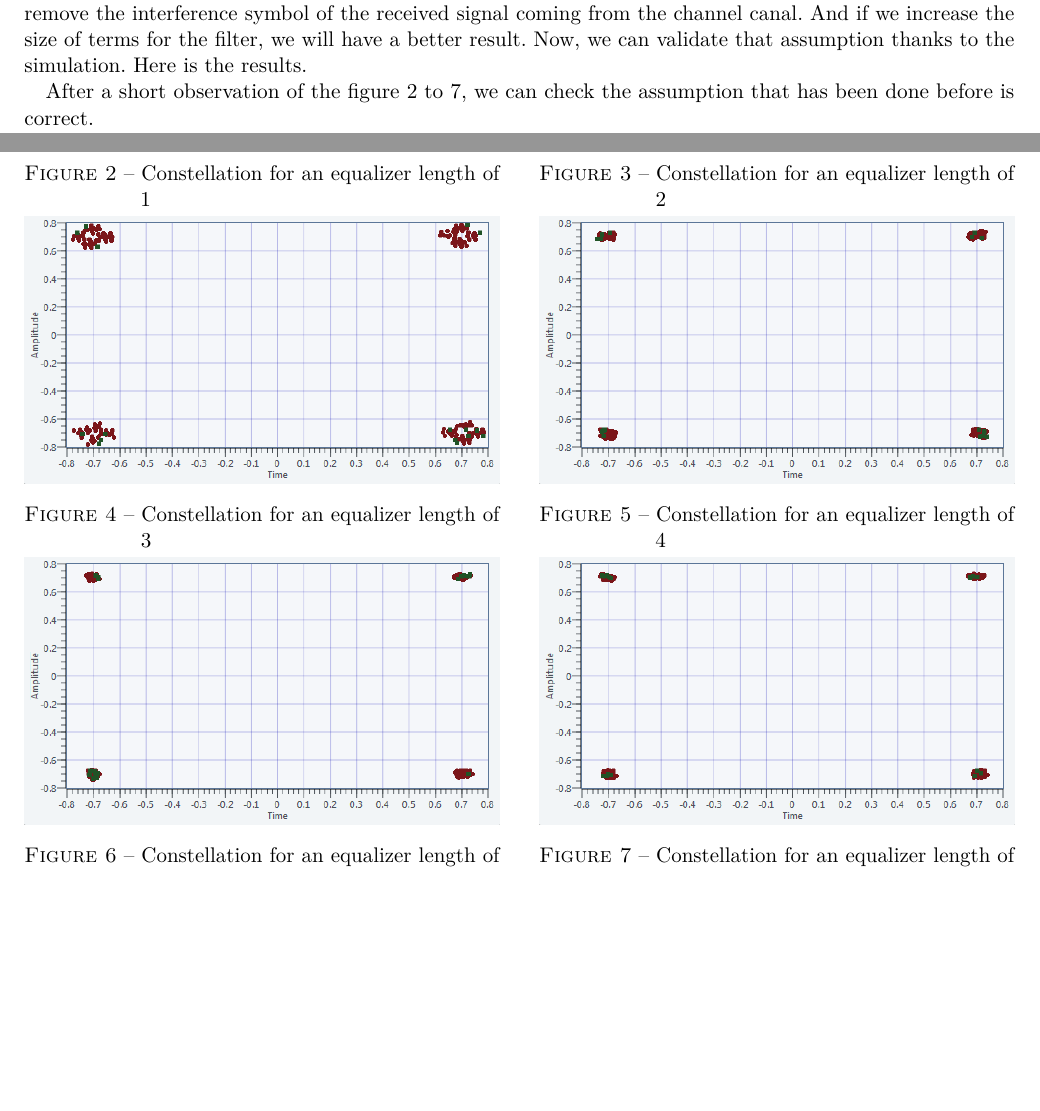
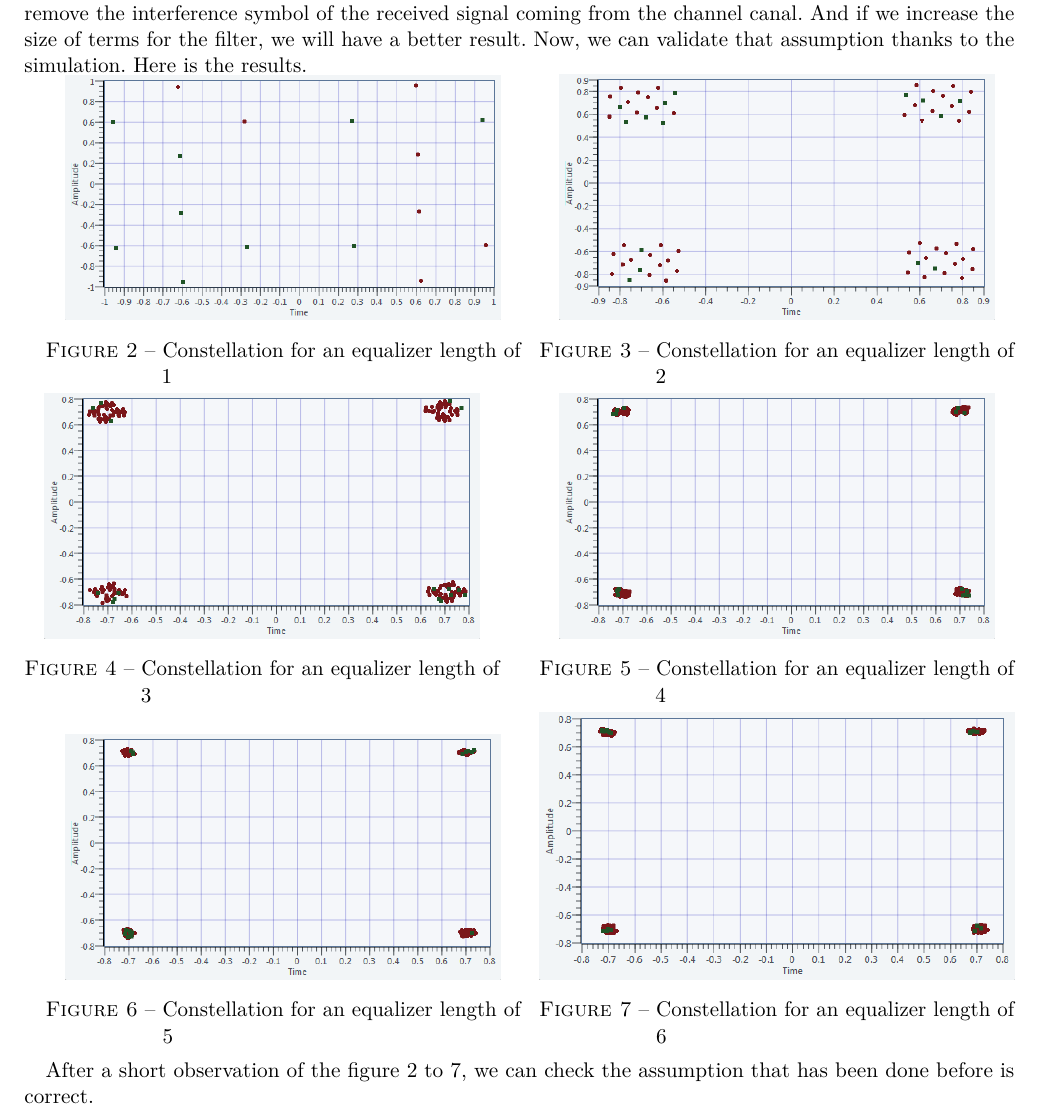
Before and after one commit to DamienDeprez/ELEC2103-Gr4, a LaTeX document (Labo Télécommunication/Lab 4/Rapport/main.tex): two parts of pages 2 and 4 of 5 before the commit and part of page 2 of 3 after it, the two joined at a grey line, cut so that both start at the same text, the shorter picture padded with empty space. Compiled offline with pdfLaTeX.

Commit message:
modify the figure in latex

```diff
--- a/Labo Télécommunication/Lab 4/Rapport/main.tex
+++ b/Labo Télécommunication/Lab 4/Rapport/main.tex
@@ -59,38 +59,32 @@ After a little bit of thinking, we can make the assumption that if we increase t
 
 As we can see in the equation \ref{equ1}, we are estimating the parameter $f$, the filter which is being used to remove the interference symbol of the received signal coming from the channel canal. And if we increase the size of terms for the filter, we will have a better result. Now, we can validate that assumption thanks to the simulation. Here is the results.
 
-\begin{figure}[ht]
+%\begin{figure}[ht]
     \begin{minipage}[b]{0.48\linewidth}
-        \centering \includegraphics[scale=0.6]{img/ISI-1.png}
-    \caption{Constellation for an equalizer length of 1}
-    \label{fig1}
+        \centering \includegraphics[scale=0.55]{img/ISI-1.png}
+    \captionof{figure}{\label{fig1}Constellation for an equalizer length of 1}
 
     \end{minipage}\hfill
     \begin{minipage}[b]{0.48\linewidth}
-         \centering \includegraphics[scale=0.6]{img/ISI-2.png}
-        \caption{Constellation for an equalizer length of 2}
-        \label{fig2}
+         \centering \includegraphics[scale=0.55]{img/ISI-2.png}
+        \captionof{figure}{\label{fig2}Constellation for an equalizer length of 2}
     \end{minipage}
     \begin{minipage}[b]{0.48\linewidth}
-        \centering \includegraphics[scale=0.6]{img/ISI-3.png}
-    \caption{Constellation for an equalizer length of 3}
-    \label{fig3}
+        \centering \includegraphics[scale=0.55]{img/ISI-3.png}
+    \captionof{figure}{\label{fig3}Constellation for an equalizer length of 3}
 
     \end{minipage}\hfill
     \begin{minipage}[b]{0.48\linewidth}
-         \centering \includegraphics[scale=0.6]{img/ISI-4.png}
-        \caption{Constellation for an equalizer length of 4}
-        \label{fig4}
+         \centering \includegraphics[scale=0.55]{img/ISI-4.png}
+        \captionof{figure}{\label{fig4}Constellation for an equalizer length of 4}
     \end{minipage}
 
     \begin{minipage}[b]{0.48\linewidth}
-        \centering \includegraphics[scale=0.6]{img/ISI-5.png}
-    \caption{Constellation for an equalizer length of 5}
-    \label{fig5}
+        \centering \includegraphics[scale=0.55]{img/ISI-5.png}
+    \captionof{figure}{\label{fig5}Constellation for an equalizer length of 5}
 
     \end{minipage}\hfill
     \begin{minipage}[b]{0.48\linewidth}
          \centering \includegraphics[scale=0.6]{img/ISI-6.png}
-        \caption{Constellation for an equalizer length of 6}
-        \label{fig6}
+        \captionof{figure}{\label{fig6}Constellation for an equalizer length of 6}
     \end{minipage}
```
Also changed, not shown: Labo Télécommunication/Lab 4/Rapport/main.tex (2 more changed lines).
